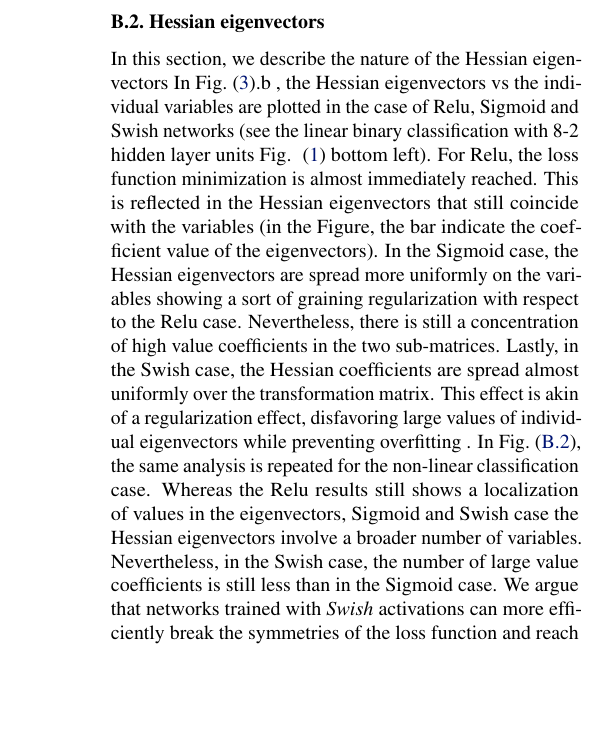
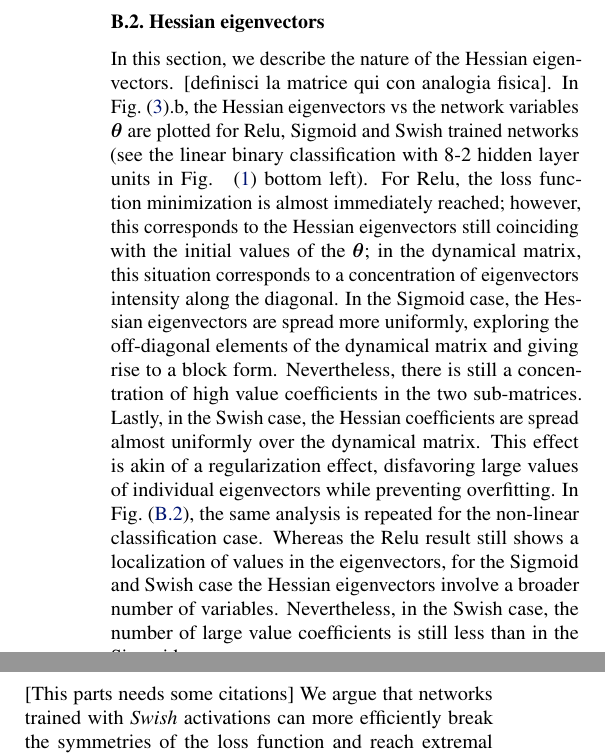
Before and after one commit to WessZumino/meanfield-theory-of-activation-functions, a LaTeX paper (paper/mfa.tex): part of one column of page 7 of 9 before the commit and two parts of the columns of page 7 of 9 after it, the two joined at a grey line, cut so that both start at the same text, the shorter picture padded with empty space. Compiled offline with pdfLaTeX.

Commit message:
modified Hessian appendix

```diff
--- a/paper/mfa.tex
+++ b/paper/mfa.tex
@@ -270,10 +270,11 @@ Further results and analysis can be found in the~\href{https://github.com/WessZu
 %
 \subsection{Hessian eigenvectors} \label{a:eigenvect}
 %
-In this section, we describe the nature of the Hessian eigenvectors
-In Fig.~\eqref{fig:eigvect}.b , the Hessian eigenvectors vs the individual variables are plotted in the case of Relu, Sigmoid and Swish networks (see the linear binary classification with 8-2 hidden layer units Fig. ~\eqref{fig:index} bottom left). For Relu, the loss function minimization is almost immediately reached. This is reflected in the Hessian eigenvectors that still coincide with the variables (in the Figure, the bar indicate the coefficient value of the eigenvectors). In the Sigmoid case, the Hessian eigenvectors are spread more uniformly on the variables showing a sort of graining regularization with respect to the Relu case. Nevertheless, there is still a concentration of high value coefficients in the two sub-matrices. Lastly, in the Swish case, the Hessian coefficients are spread almost uniformly over the transformation matrix. This effect is akin of a regularization effect, disfavoring large values of individual eigenvectors while preventing overfitting .
-In Fig.~\eqref{fig:eigvect2}, the same analysis is repeated for the non-linear classification case. Whereas the Relu results still shows a localization of values in the eigenvectors, Sigmoid and Swish case the Hessian eigenvectors involve a broader number of variables. Nevertheless, in the Swish case, the number of large value coefficients is still less than in the Sigmoid case.
-We argue that networks trained with {\it Swish} activations can more efficiently break the symmetries of the loss function and reach extremal points that have higher number of zero residuals (in Physical terms, lower energy minima).
+In this section, we describe the nature of the Hessian eigenvectors. [definisci la matrice qui con analogia fisica]. In Fig.~\eqref{fig:eigvect}.b, the Hessian eigenvectors vs the network variables $\boldsymbol{\theta}$ are plotted for Relu, Sigmoid and Swish trained networks (see the linear binary classification with 8-2 hidden layer units in Fig. ~\eqref{fig:index} bottom left). For Relu, the loss function minimization is almost immediately reached; however, this corresponds to the Hessian eigenvectors still coinciding with the initial values of the $\boldsymbol{\theta}$; in the dynamical matrix, this situation corresponds to a concentration of eigenvectors intensity along the diagonal.
+In the Sigmoid case, the Hessian eigenvectors are spread more uniformly, exploring the off-diagonal elements of the dynamical matrix and giving rise to a block form. Nevertheless, there is still a concentration of high value coefficients in the two sub-matrices. Lastly, in the Swish case, the Hessian coefficients are spread almost uniformly over the dynamical matrix. This effect is akin of a regularization effect, disfavoring large values of individual eigenvectors while preventing overfitting.
+In Fig.~\eqref{fig:eigvect2}, the same analysis is repeated for the non-linear classification case. Whereas the Relu result still shows a localization of values in the eigenvectors, for the Sigmoid and Swish case the Hessian eigenvectors involve a broader number of variables. Nevertheless, in the Swish case, the number of large value coefficients is still less than in the Sigmoid case.
+
+[This parts needs some citations] We argue that networks trained with {\it Swish} activations can more efficiently break the symmetries of the loss function and reach extremal points that have higher number of zero residuals (in Physical terms, lower energy minima).
 This is obtained by preventing large values of the individual components in the Hessian eigenvectors-variables transformation matrices at the minima. In Fig.( \ref{fig:eigvect} ) , the Hessian eigenvectors vs the individual variables are plotted in the case of Relu, Sigmoid and Swish networks (see the linear binary classification with two 8-2 hidden layer of 8 and 2 units Fig. ~\eqref{fig:index} bottom left loss function minimization).
 %
 \begin{figure*}[t!]
```
Also changed, not shown: paper/mfa.pdf, paper/mfa.tex (2 more changed lines).
